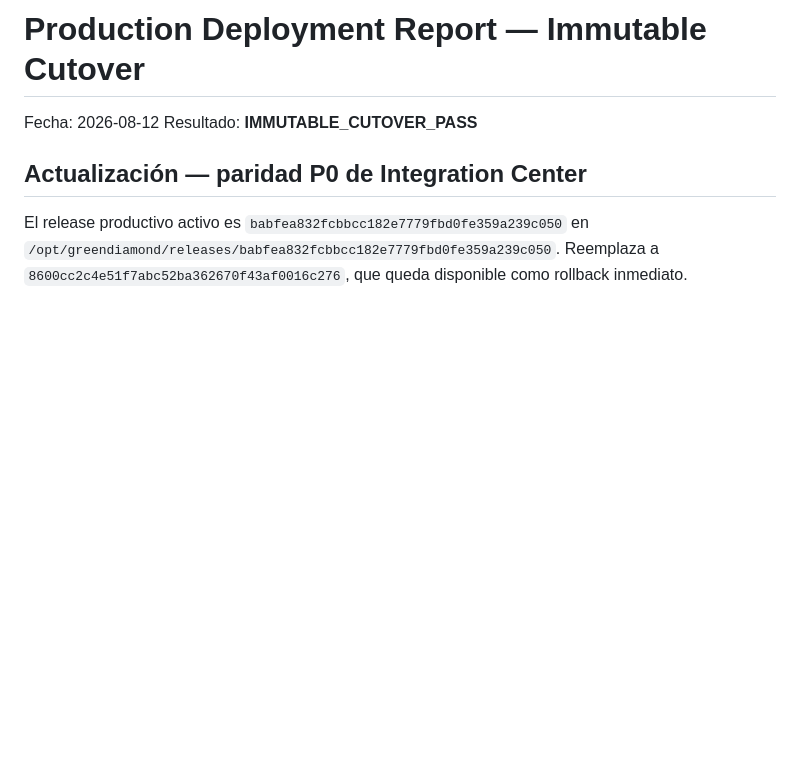
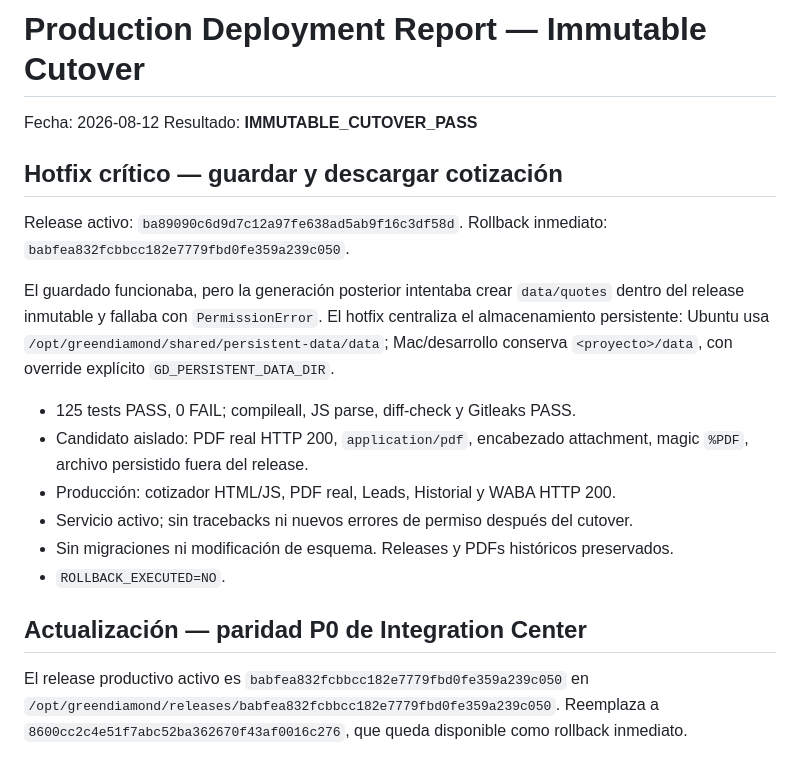
Before and after one commit to GDCRM2025/crm-fastapi, a Markdown page: docs/gd-intelligence/PRODUCTION_DEPLOYMENT_REPORT.md, the part around the change. Rendered like a GitHub page; blank space fills up the shorter version.

Commit message:
docs(incident): record quote PDF recovery

```diff
--- a/docs/gd-intelligence/PRODUCTION_DEPLOYMENT_REPORT.md
+++ b/docs/gd-intelligence/PRODUCTION_DEPLOYMENT_REPORT.md
@@ -2,6 +2,19 @@
 
 Fecha: 2026-08-12
 Resultado: **IMMUTABLE_CUTOVER_PASS**
+
+## Hotfix crítico — guardar y descargar cotización
+
+Release activo: `ba89090c6d9d7c12a97fe638ad5ab9f16c3df58d`. Rollback inmediato: `babfea832fcbbcc182e7779fbd0fe359a239c050`.
+
+El guardado funcionaba, pero la generación posterior intentaba crear `data/quotes` dentro del release inmutable y fallaba con `PermissionError`. El hotfix centraliza el almacenamiento persistente: Ubuntu usa `/opt/greendiamond/shared/persistent-data/data`; Mac/desarrollo conserva `<proyecto>/data`, con override explícito `GD_PERSISTENT_DATA_DIR`.
+
+- 125 tests PASS, 0 FAIL; compileall, JS parse, diff-check y Gitleaks PASS.
+- Candidato aislado: PDF real HTTP 200, `application/pdf`, encabezado attachment, magic `%PDF`, archivo persistido fuera del release.
+- Producción: cotizador HTML/JS, PDF real, Leads, Historial y WABA HTTP 200.
+- Servicio activo; sin tracebacks ni nuevos errores de permiso después del cutover.
+- Sin migraciones ni modificación de esquema. Releases y PDFs históricos preservados.
+- `ROLLBACK_EXECUTED=NO`.
 
 ## Actualización — paridad P0 de Integration Center
 
```
Also changed, not shown: docs/gd-intelligence/IMPLEMENTATION_STATUS.md (+4 -3 lines), docs/incidents/2026-08-12_QUOTE_PDF_DOWNLOAD.md (added, +34 -0 lines).
